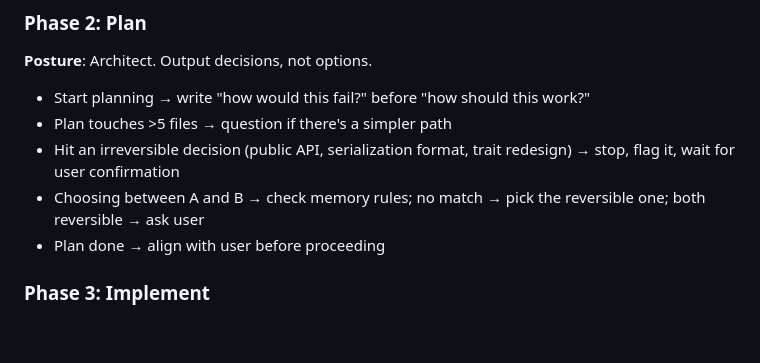
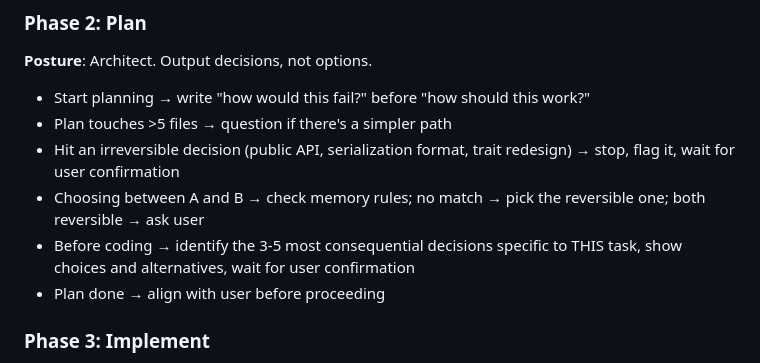
Before and after one commit to cklxx/eli, a Markdown page: CLAUDE.md, the part around the change. Drawn GitHub-style; blank space fills up the shorter version.

Commit message:
docs: add consequential-decisions gate to Phase 2 Plan rules

```diff
--- a/CLAUDE.md
+++ b/CLAUDE.md
@@ -26,6 +26,7 @@ Non-trivial tasks follow phases. **Each phase runs in its own Agent context** to
 - Plan touches >5 files → question if there's a simpler path
 - Hit an irreversible decision (public API, serialization format, trait redesign) → stop, flag it, wait for user confirmation
 - Choosing between A and B → check memory rules; no match → pick the reversible one; both reversible → ask user
+- Before coding → identify the 3-5 most consequential decisions specific to THIS task, show choices and alternatives, wait for user confirmation
 - Plan done → align with user before proceeding
 
 ### Phase 3: Implement
```
